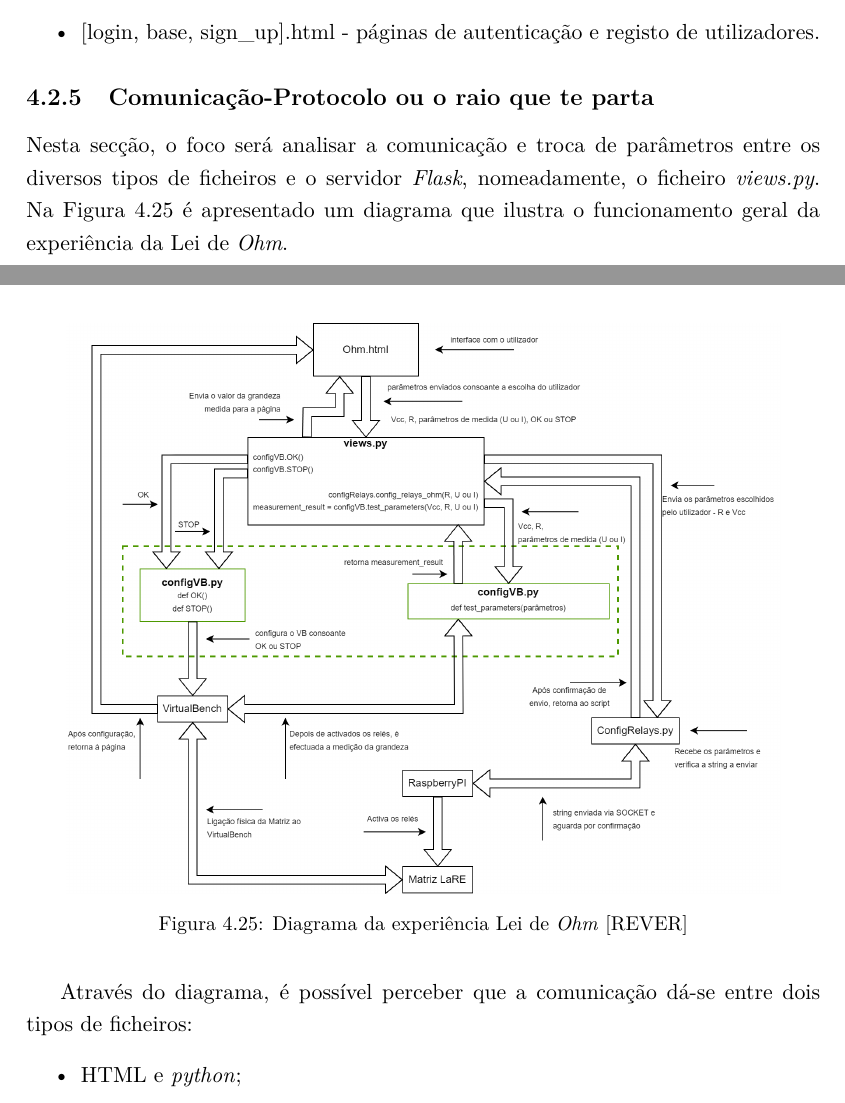
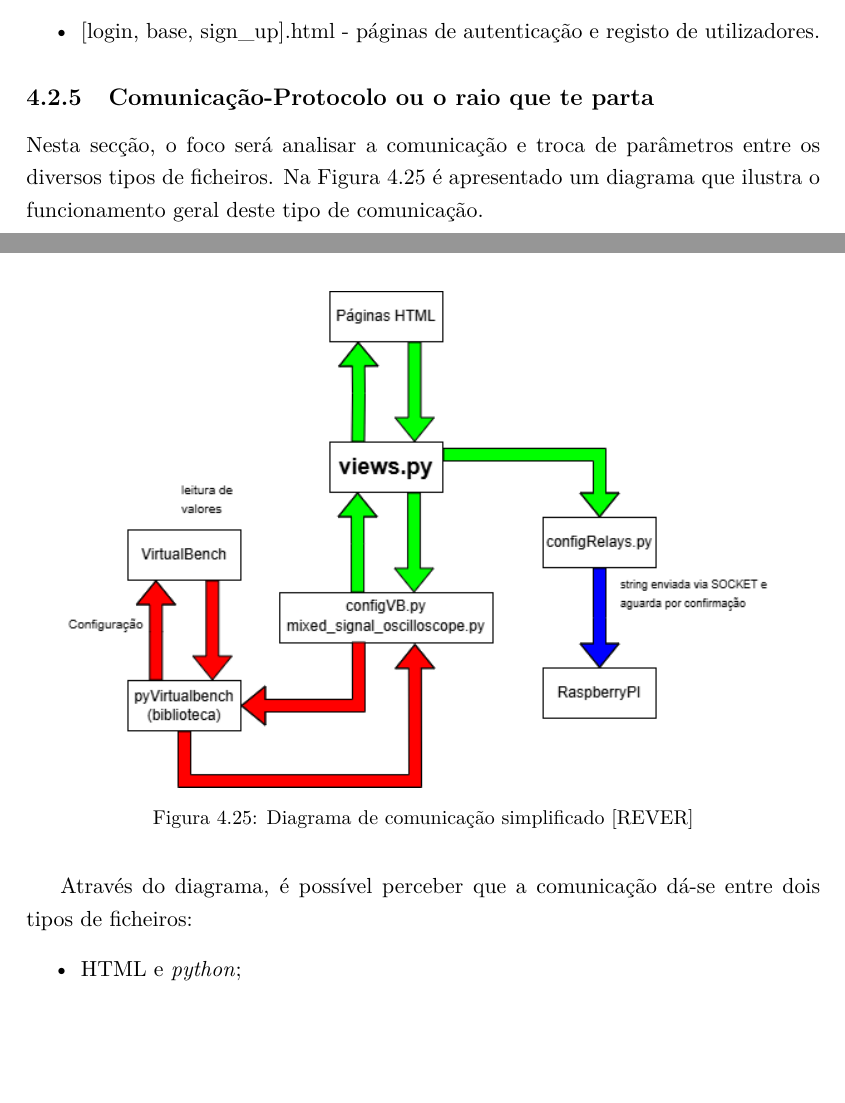
Before and after one commit to eddygrinder/LaRE_LaTeX, a LaTeX thesis (main.tex, which reads chapters/chapter4.tex): two parts of pages 134 and 135 of 168, joined at a grey line, cut so that both start at the same text, the shorter picture padded with empty space. Compiled offline with pdfLaTeX.

Commit message:
minor update digrama simplificado

```diff
--- a/chapters/chapter4.tex
+++ b/chapters/chapter4.tex
@@ -909,13 +909,13 @@ Os seguintes ficheiros foram criados e associados às respectivas experiências:
 
 \subsection{Comunicação-Protocolo ou o raio que te parta}
 \label{sec:comunicacao}
-Nesta secção, o foco será analisar a comunicação e troca de parâmetros entre os diversos tipos de ficheiros e o servidor \textit{Flask}, nomeadamente, o ficheiro \textit{views.py}. Na Figura \ref{fig:fluxohm} é apresentado um diagrama que ilustra o funcionamento geral da experiência da Lei de \textit{Ohm}.
+Nesta secção, o foco será analisar a comunicação e troca de parâmetros entre os diversos tipos de ficheiros. Na Figura \ref{fig:diagramasimplificado} é apresentado um diagrama que ilustra o funcionamento geral deste tipo de comunicação.
 
 \begin{figure}[hbtp]
 	\centering
-	\includegraphics[width=0.9\textwidth]{figures/ohm_diagrama.drawio.png}
-	\caption{Diagrama da experiência Lei de \textit{Ohm} [REVER]}
-	\label{fig:fluxohm}
+	\includegraphics[width=0.9\textwidth]{figures/Diagrama_simplificado.drawio.png}
+	\caption{Diagrama de comunicação simplificado [REVER]}
+	\label{fig:diagramasimplificado}
 \end{figure}
 
 Através do diagrama, é possível perceber que a comunicação dá-se entre dois tipos de ficheiros:
```
Also changed, not shown: 8 other files.
